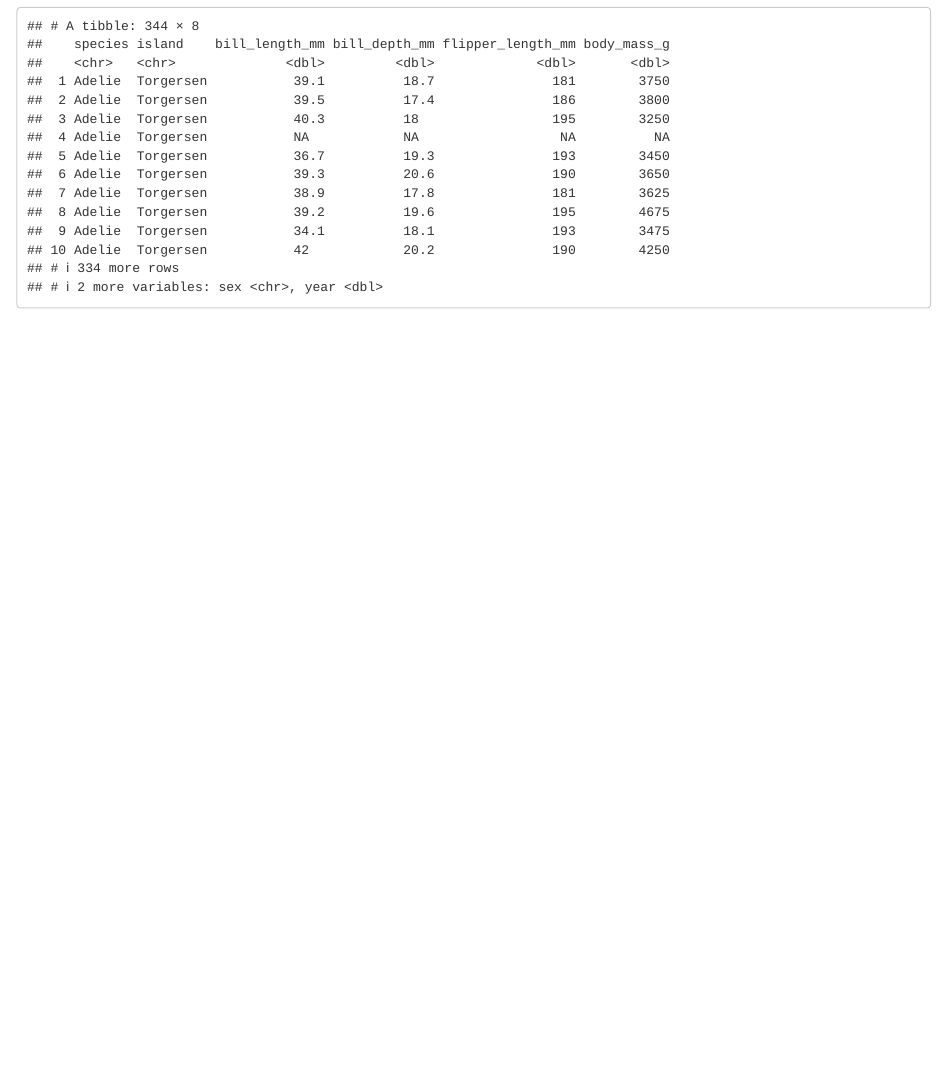
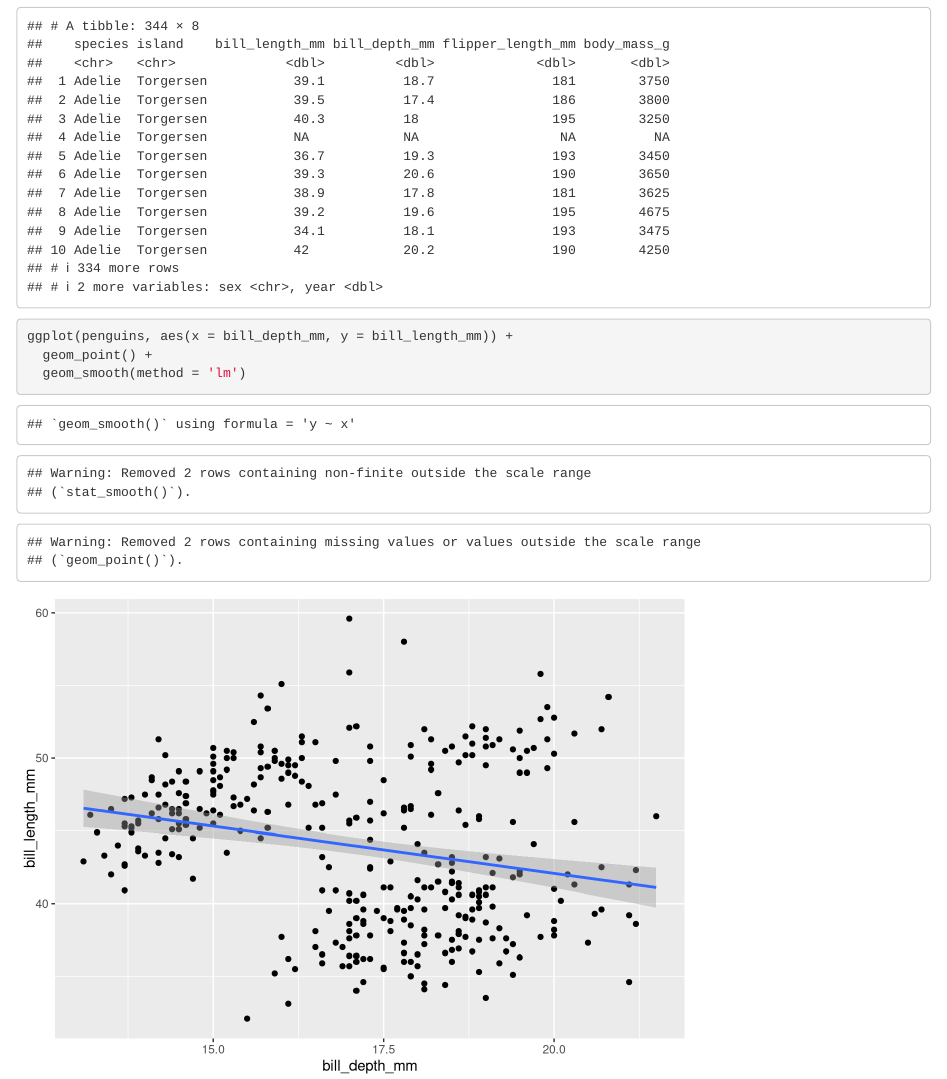
Before and after one commit to ShunyiYang/DS4B_week3, an R Markdown document (penguins.Rmd): the page in a window 1100 px wide, from 990 px down. Rendered offline with R 4.5, knitr and Pandoc, with nearby package versions.

Commit message:
Add a scatter plot and linear fitting

````diff
--- a/penguins.Rmd
+++ b/penguins.Rmd
@@ -12,3 +12,8 @@ library(tidyverse)
 penguins <-  read_csv('data/penguins.csv')
 penguins
 ```
+```{r}
+ggplot(penguins, aes(x = bill_depth_mm, y = bill_length_mm)) +
+  geom_point() +
+  geom_smooth(method = 'lm')
+```
````
Also changed, not shown: penguins.html.
